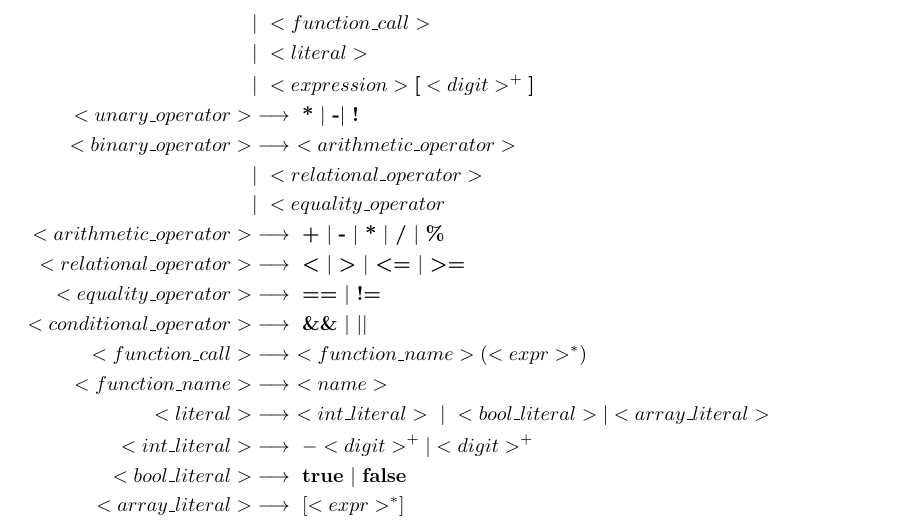
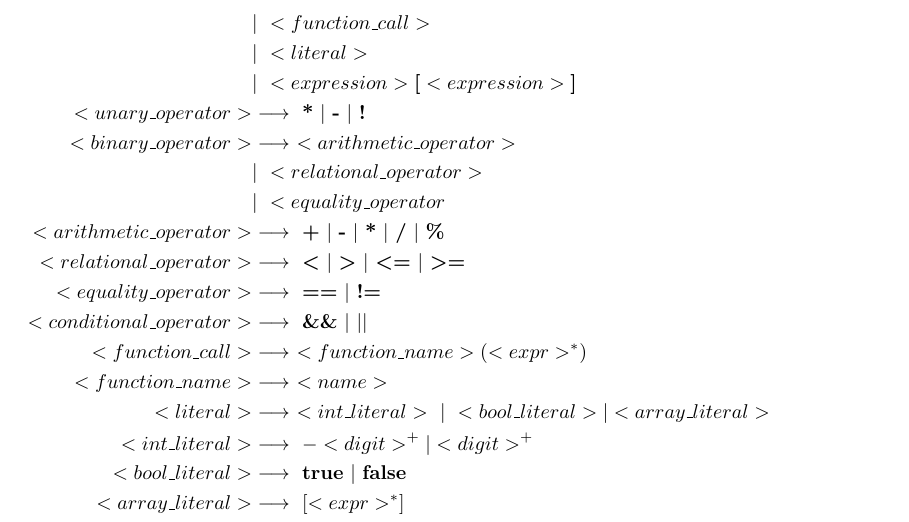
Before and after one commit to NecklaceTeam/necklace, a LaTeX document (documentation/main.tex): part of page 3 of 7, cut so that both start at the same text. Compiled offline with pdfLaTeX.

Commit message:
Grammar patch

```diff
--- a/documentation/main.tex
+++ b/documentation/main.tex
@@ -62,7 +62,7 @@ end
 
 \section{Grammar}
 \begin{align*}
-<start> &\longrightarrow \ \textbf{[} <function> \textbf{]} \\
+<start> &\longrightarrow \ <function>^* \\
 <type> &\longrightarrow \ \textbf{bool} \ | \ \textbf{int} \ | \ \textbf{[}<type>\textbf{]} \ | \ \textbf{*} <type> \\
 <return\_type> &\longrightarrow \ <type> \ | \ \textbf{void} \\
 <function>  &\longrightarrow \\
@@ -87,8 +87,8 @@ end
     &| \ ( <expression> ) \\
     &| \ <function\_call> \\
     &| \ <literal> \\
-    &| \ <expression> \textbf{[} <digit>^+ \textbf{]} \\
-<unary\_operator> &\longrightarrow \ \textbf{*} \ | \ \textbf{-} | \ \textbf{!} \\
+    &| \ <expression> \textbf{[} <expression> \textbf{]} \\
+<unary\_operator> &\longrightarrow \ \textbf{*} \ | \ \textbf{-} \ | \ \textbf{!} \\
 <binary\_operator> &\longrightarrow \ <arithmetic\_operator> \\
     &| \ <relational\_operator> \\
     &| \ <equality\_operator
```
Also changed, not shown: documentation/docs.pdf.
